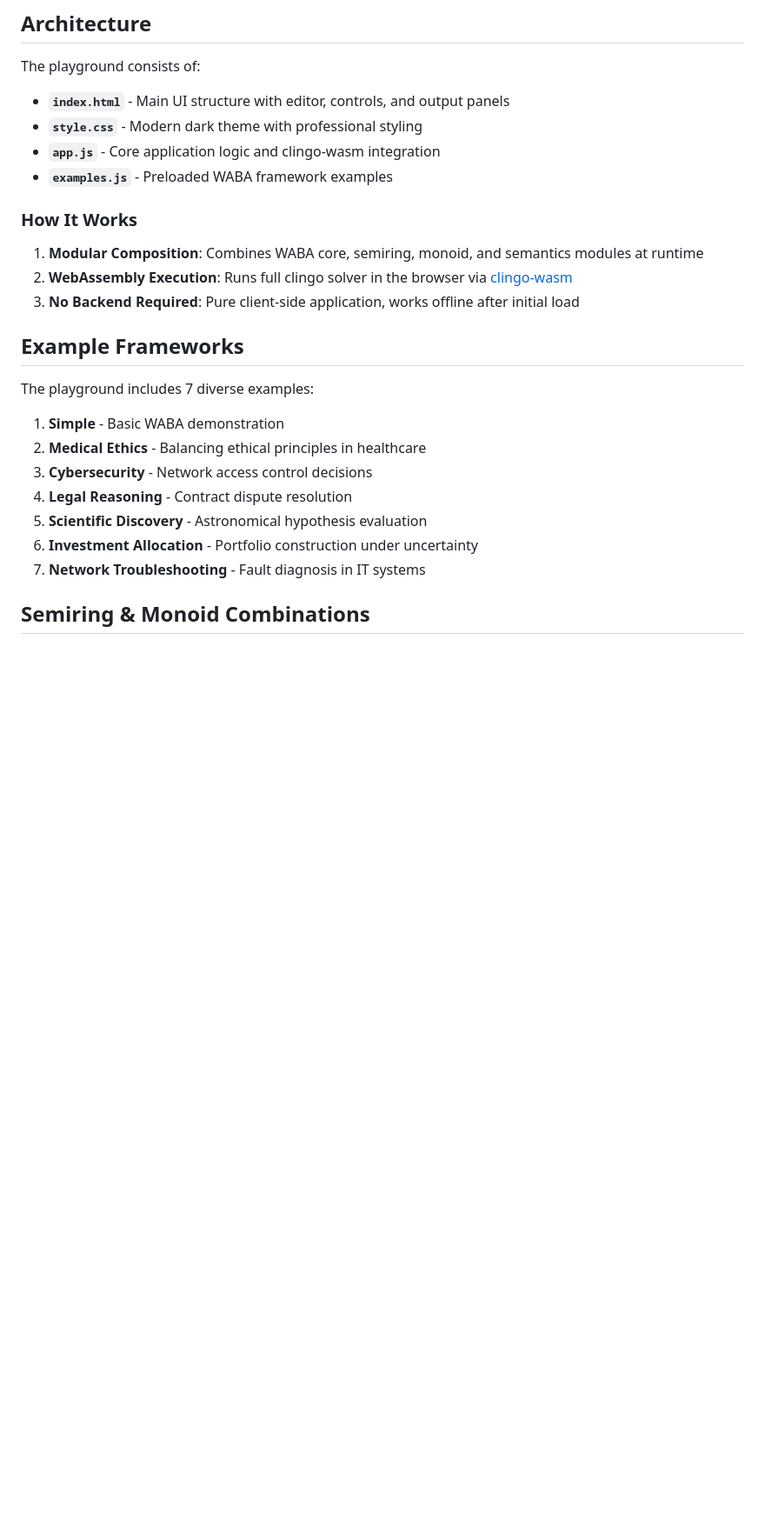
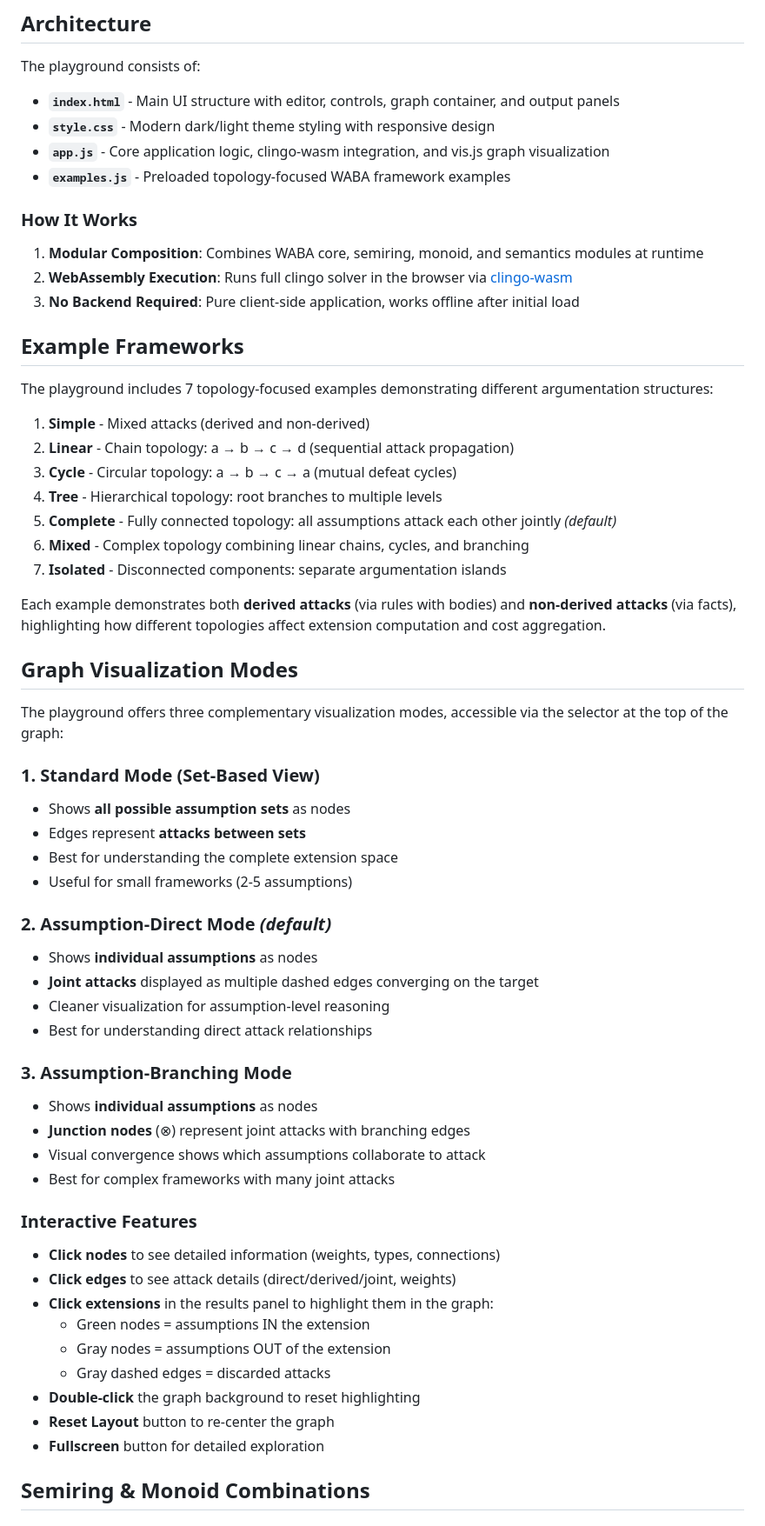
Before and after one commit to dasaro/waba-playground, a Markdown page: README.md, the part around one of its changes. Shown at 87% size. Rendered like a GitHub page; blank space fills up the shorter version.

Commit message:
Update README with new visualization features
- Add detailed Graph Visualization Modes section with three modes explained
- Update Features list with interactive graph visualization capabilities
- Update Example Frameworks section with topology-focused examples
- Add interactive features documentation (click to highlight, double-click to reset)
- Update architecture and dependencies to mention vis.js
- Update Quick Start instructions to include graph exploration
- Document sorted results feature

🤖 Generated with [Claude Code](https://claude.com/claude-code)

Co-Authored-By: Claude Sonnet 4.5 <noreply@anthropic.com>

```diff
--- a/README.md
+++ b/README.md
@@ -46,10 +59,10 @@ npx http-server
 
 The playground consists of:
 
-- **`index.html`** - Main UI structure with editor, controls, and output panels
-- **`style.css`** - Modern dark theme with professional styling
-- **`app.js`** - Core application logic and clingo-wasm integration
-- **`examples.js`** - Preloaded WABA framework examples
+- **`index.html`** - Main UI structure with editor, controls, graph container, and output panels
+- **`style.css`** - Modern dark/light theme styling with responsive design
+- **`app.js`** - Core application logic, clingo-wasm integration, and vis.js graph visualization
+- **`examples.js`** - Preloaded topology-focused WABA framework examples
 
 ### How It Works
 
@@ -59,15 +72,50 @@ The playground consists of:
 
 ## Example Frameworks
 
-The playground includes 7 diverse examples:
+The playground includes 7 topology-focused examples demonstrating different argumentation structures:
 
-1. **Simple** - Basic WABA demonstration
-2. **Medical Ethics** - Balancing ethical principles in healthcare
-3. **Cybersecurity** - Network access control decisions
-4. **Legal Reasoning** - Contract dispute resolution
-5. **Scientific Discovery** - Astronomical hypothesis evaluation
-6. **Investment Allocation** - Portfolio construction under uncertainty
-7. **Network Troubleshooting** - Fault diagnosis in IT systems
+1. **Simple** - Mixed attacks (derived and non-derived)
+2. **Linear** - Chain topology: a → b → c → d (sequential attack propagation)
+3. **Cycle** - Circular topology: a → b → c → a (mutual defeat cycles)
+4. **Tree** - Hierarchical topology: root branches to multiple levels
+5. **Complete** - Fully connected topology: all assumptions attack each other jointly *(default)*
+6. **Mixed** - Complex topology combining linear chains, cycles, and branching
+7. **Isolated** - Disconnected components: separate argumentation islands
+
+Each example demonstrates both **derived attacks** (via rules with bodies) and **non-derived attacks** (via facts), highlighting how different topologies affect extension computation and cost aggregation.
+
+## Graph Visualization Modes
+
+The playground offers three complementary visualization modes, accessible via the selector at the top of the graph:
+
+### 1. Standard Mode (Set-Based View)
+- Shows **all possible assumption sets** as nodes
+- Edges represent **attacks between sets**
+- Best for understanding the complete extension space
+- Useful for small frameworks (2-5 assumptions)
+
+### 2. Assumption-Direct Mode *(default)*
+- Shows **individual assumptions** as nodes
+- **Joint attacks** displayed as multiple dashed edges converging on the target
+- Cleaner visualization for assumption-level reasoning
+- Best for understanding direct attack relationships
+
+### 3. Assumption-Branching Mode
+- Shows **individual assumptions** as nodes
+- **Junction nodes** (⊗) represent joint attacks with branching edges
+- Visual convergence shows which assumptions collaborate to attack
+- Best for complex frameworks with many joint attacks
+
+### Interactive Features
+- **Click nodes** to see detailed information (weights, types, connections)
+- **Click edges** to see attack details (direct/derived/joint, weights)
+- **Click extensions** in the results panel to highlight them in the graph:
+  - Green nodes = assumptions IN the extension
+  - Gray nodes = assumptions OUT of the extension
+  - Gray dashed edges = discarded attacks
+- **Double-click** the graph background to reset highlighting
+- **Reset Layout** button to re-center the graph
+- **Fullscreen** button for detailed exploration
 
 ## Semiring & Monoid Combinations
 
```
Also changed, not shown: other parts of README.md (+17 -3 lines).
